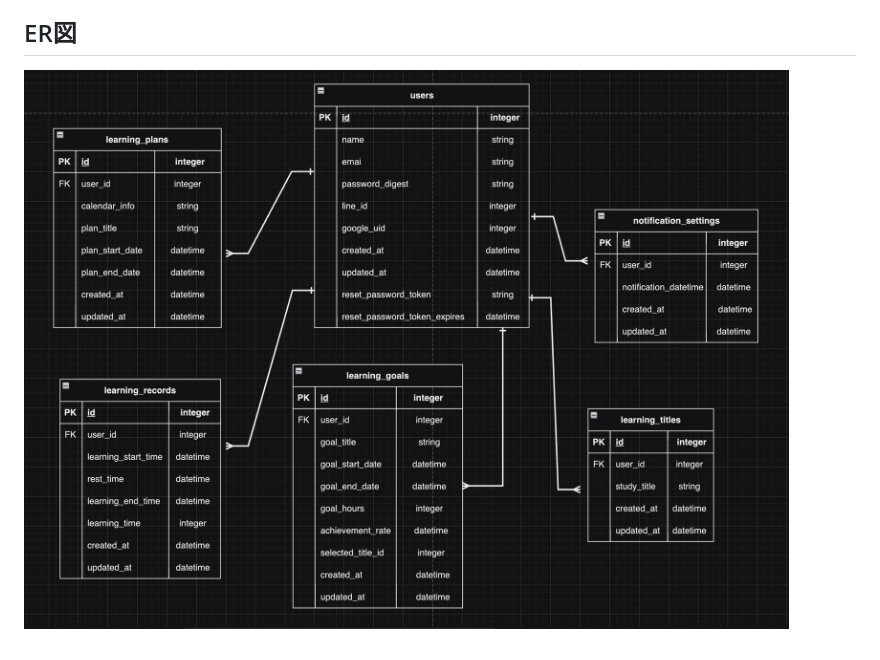
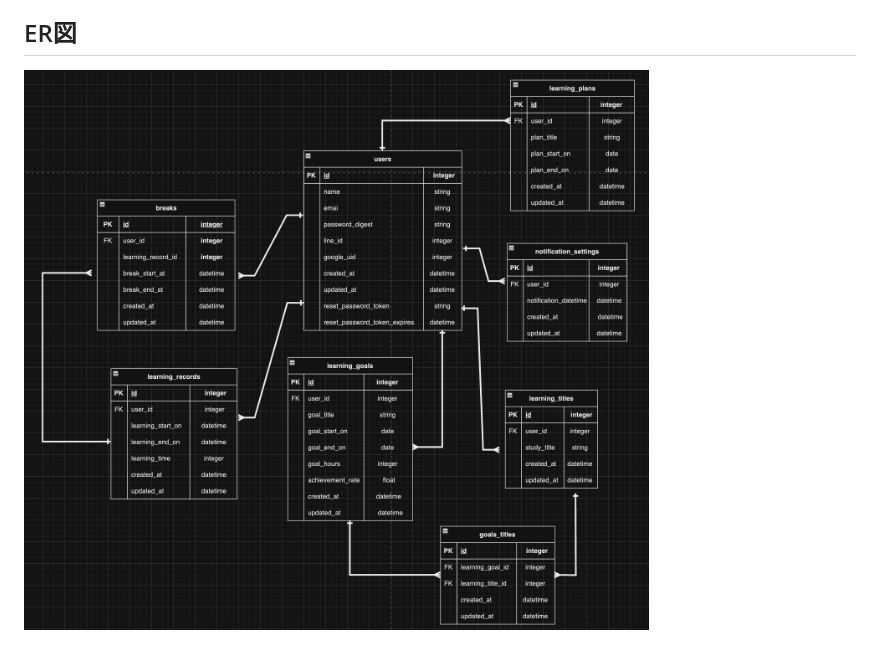
Before and after one commit to kameishun/gakusyu_log, a Markdown page: README.md, the part around the change. GitHub-like rendering; pictures changed too: 22A324C2-9968-4FA1-BC11-36264FD6BA22.png (added).

Commit message:
ER図_修正

```diff
--- a/README.md
+++ b/README.md
@@ -57,4 +57,4 @@ https://www.figma.com/file/z9mHZYZq4XxtnaaEVjgf8F/Untitled?type=design&node-id=1
 
 ## ER図
 
-![Alt text](73978CA5-FD65-43B5-8877-4CA592CED84B.png)
+![Alt text](22A324C2-9968-4FA1-BC11-36264FD6BA22.png)
```
